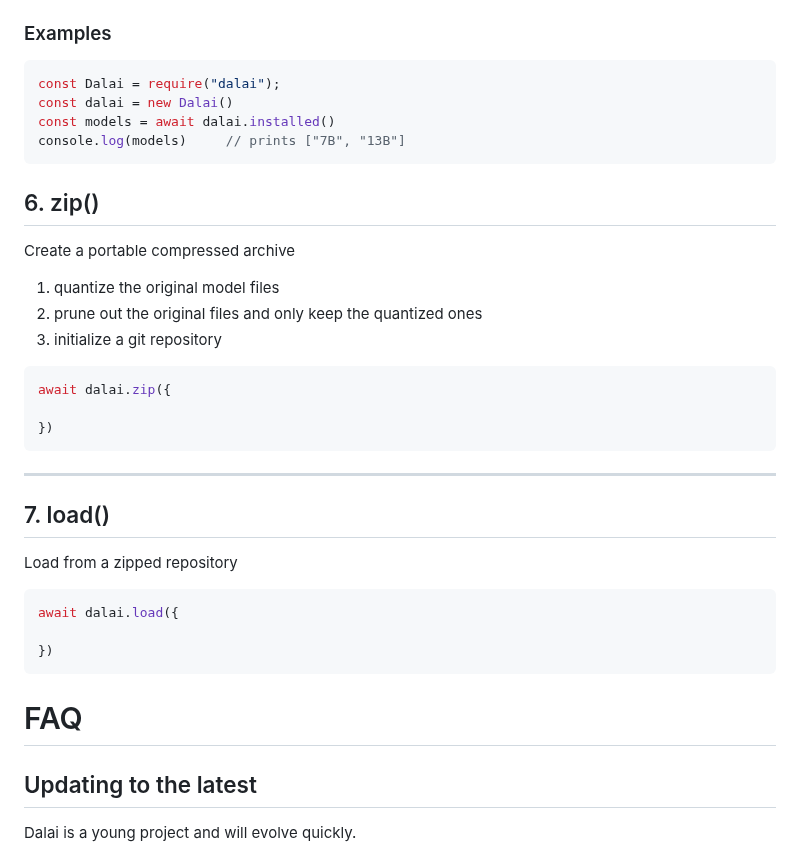
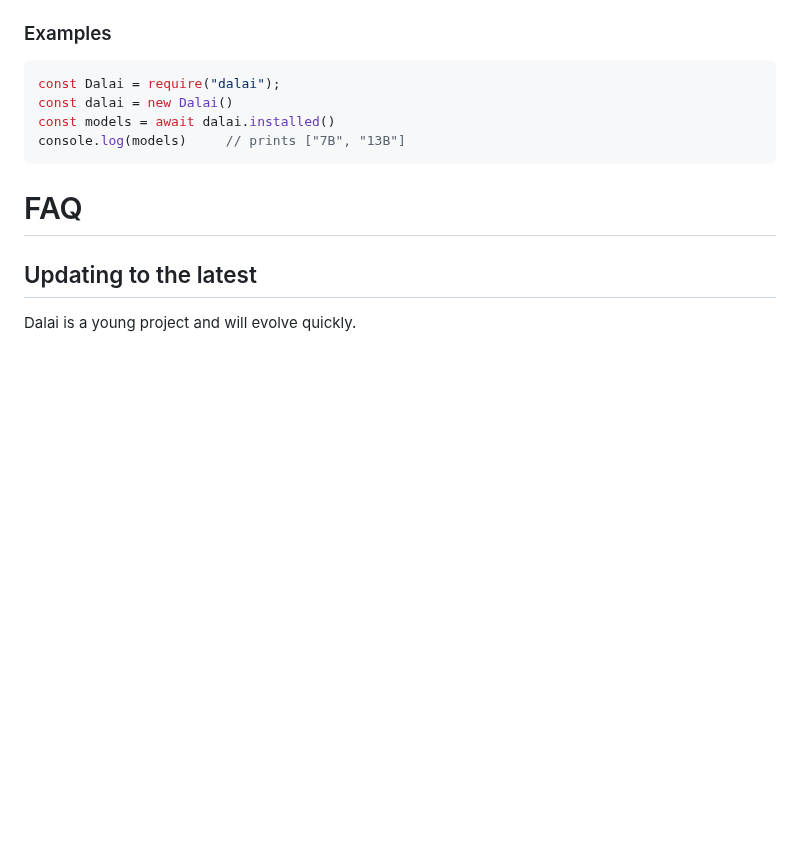
Before and after one commit to cocktailpeanut/dalai, a Markdown page: docs/README.md, the part around the change. GitHub-like rendering; blank space fills up the shorter version.

Commit message:
revert docs

````diff
--- a/docs/README.md
+++ b/docs/README.md
@@ -431,32 +431,6 @@ const models = await dalai.installed()
 console.log(models)     // prints ["7B", "13B"]
 ```
 
-## 6. zip()
-
-Create a portable compressed archive
-
-1. quantize the original model files
-2. prune out the original files and only keep the quantized ones
-3. initialize a git repository
-
-```javascript
-await dalai.zip({
-
-})
-```
-
----
-
-## 7. load()
-
-Load from a zipped repository
-
-```javascript
-await dalai.load({
-
-})
-```
-
 # FAQ
 
 ## Updating to the latest
````
